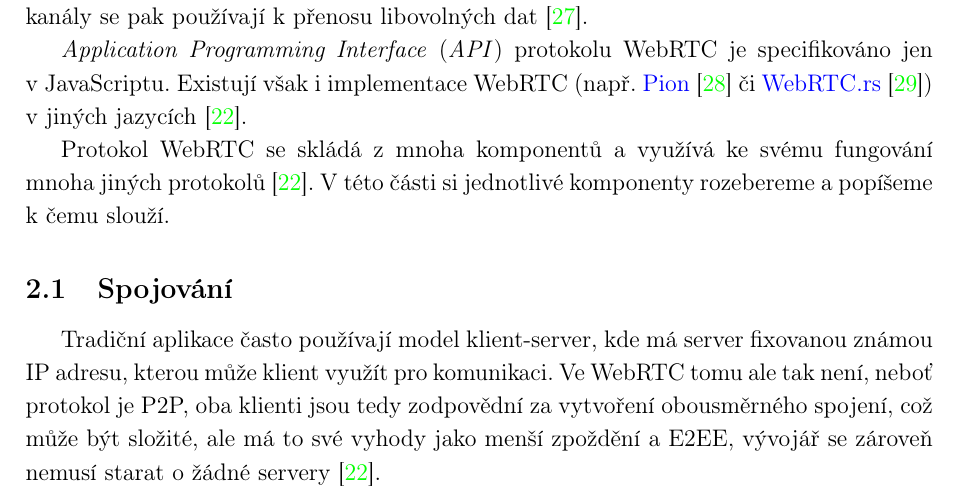
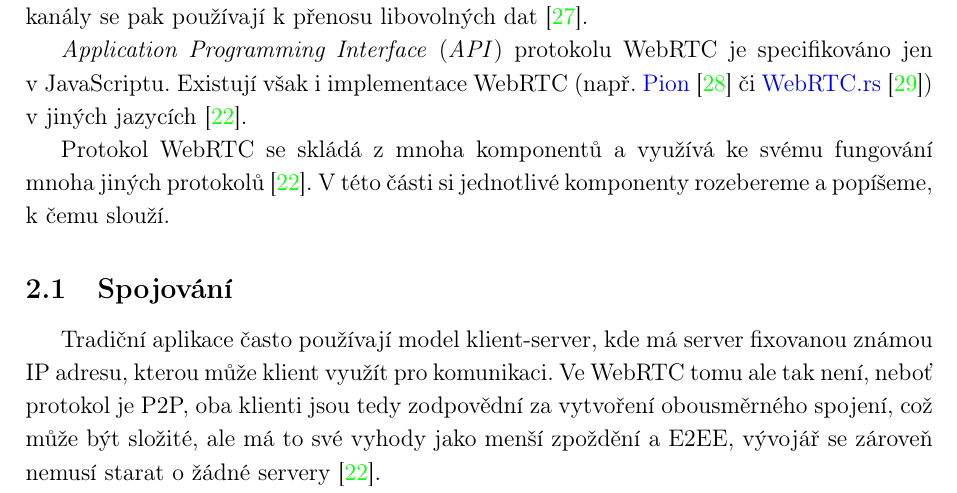
Before and after one commit to SimonBrandner/MatrixRTC-thesis, a LaTeX document (matrixRTC.tex, which reads sections/webrtc.tex): part of page 8 of 44, cut so that both start at the same text. Compiled offline with pdfLaTeX.

Commit message:
Add missing comma
Signed-off-by: Šimon Brandner <simon.bra.ag@gmail.com>

```diff
--- a/sections/webrtc.tex
+++ b/sections/webrtc.tex
@@ -32,7 +32,7 @@ v jiných jazycích \cite{WebRTCForTheCurious}.
 
 Protokol WebRTC se skládá z mnoha komponentů a využívá ke svému fungování mnoha
 jiných protokolů \cite{WebRTCForTheCurious}. V této části si jednotlivé
-komponenty rozebereme a popíšeme k čemu slouží.
+komponenty rozebereme a popíšeme, k čemu slouží.
 
 \subsection{Spojování}\label{connecting}
 
```
